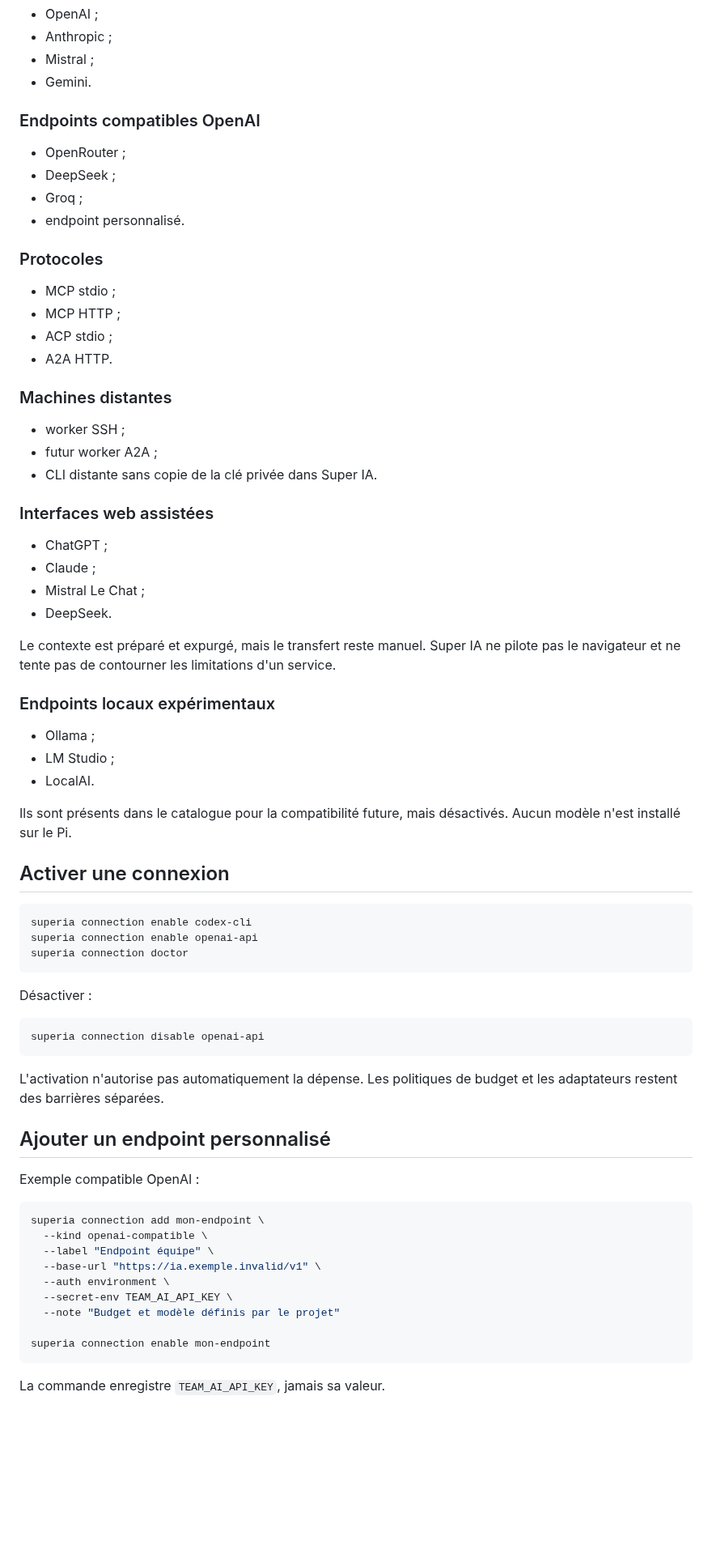
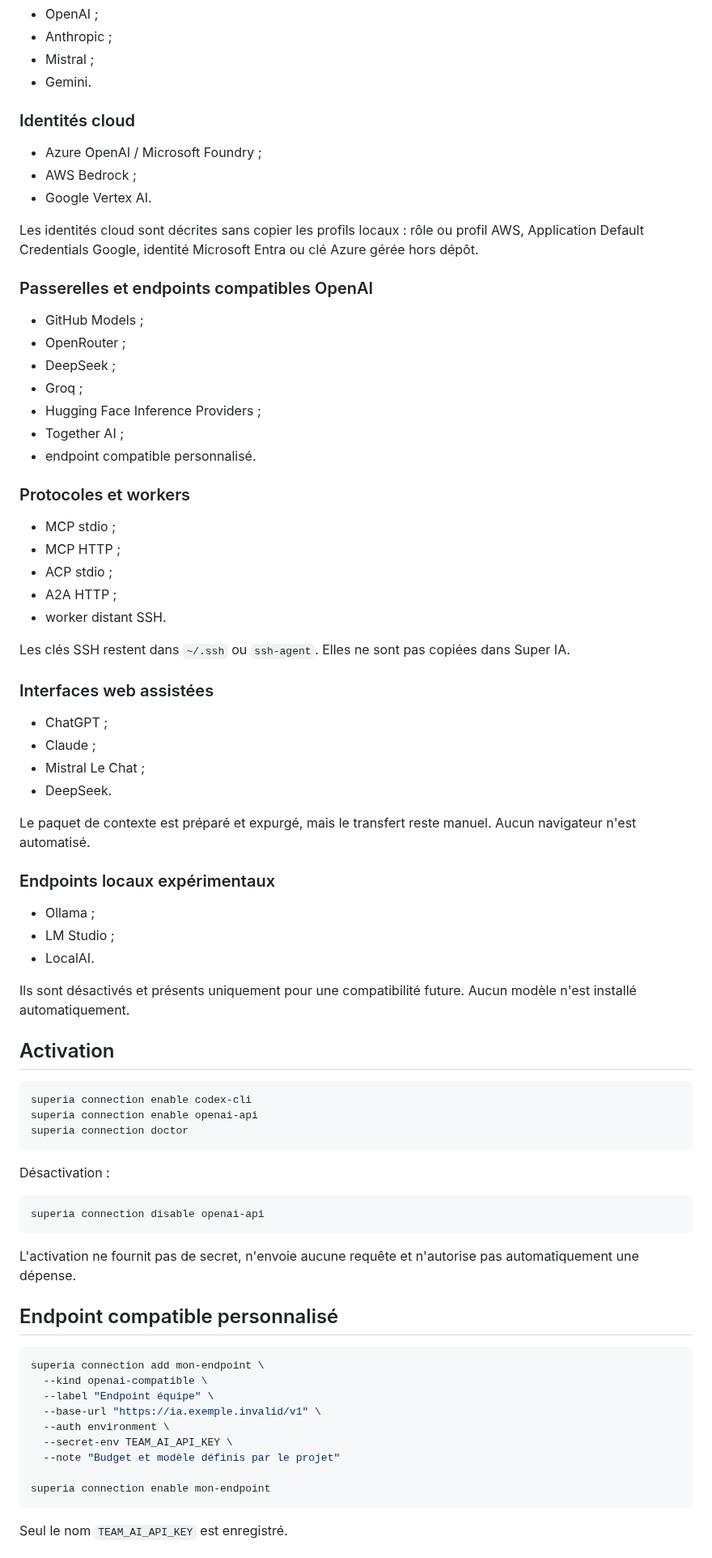
Before and after one commit to propann/super-ia, a Markdown page: docs/CONNECTIONS.md, the part around one of its changes. Shown at 81% size. GitHub-like rendering; blank space fills up the shorter version.

Commit message:
docs: add cloud identity and model gateway connections

````diff
--- a/docs/CONNECTIONS.md
+++ b/docs/CONNECTIONS.md
@@ -79,25 +78,33 @@ La commande ne contacte aucun serveur.
 - Mistral ;
 - Gemini.
 
-### Endpoints compatibles OpenAI
+### Identités cloud
 
+- Azure OpenAI / Microsoft Foundry ;
+- AWS Bedrock ;
+- Google Vertex AI.
+
+Les identités cloud sont décrites sans copier les profils locaux : rôle ou profil AWS, Application Default Credentials Google, identité Microsoft Entra ou clé Azure gérée hors dépôt.
+
+### Passerelles et endpoints compatibles OpenAI
+
+- GitHub Models ;
 - OpenRouter ;
 - DeepSeek ;
 - Groq ;
-- endpoint personnalisé.
+- Hugging Face Inference Providers ;
+- Together AI ;
+- endpoint compatible personnalisé.
 
-### Protocoles
+### Protocoles et workers
 
 - MCP stdio ;
 - MCP HTTP ;
 - ACP stdio ;
-- A2A HTTP.
+- A2A HTTP ;
+- worker distant SSH.
 
-### Machines distantes
-
-- worker SSH ;
-- futur worker A2A ;
-- CLI distante sans copie de la clé privée dans Super IA.
+Les clés SSH restent dans `~/.ssh` ou `ssh-agent`. Elles ne sont pas copiées dans Super IA.
 
 ### Interfaces web assistées
 
@@ -106,7 +113,7 @@ La commande ne contacte aucun serveur.
 - Mistral Le Chat ;
 - DeepSeek.
 
-Le contexte est préparé et expurgé, mais le transfert reste manuel. Super IA ne pilote pas le navigateur et ne tente pas de contourner les limitations d'un service.
+Le paquet de contexte est préparé et expurgé, mais le transfert reste manuel. Aucun navigateur n'est automatisé.
 
 ### Endpoints locaux expérimentaux
 
@@ -114,9 +121,9 @@ Le contexte est préparé et expurgé, mais le transfert reste manuel. Super IA
 - LM Studio ;
 - LocalAI.
 
-Ils sont présents dans le catalogue pour la compatibilité future, mais désactivés. Aucun modèle n'est installé sur le Pi.
+Ils sont désactivés et présents uniquement pour une compatibilité future. Aucun modèle n'est installé automatiquement.
 
-## Activer une connexion
+## Activation
 
 ```bash
 superia connection enable codex-cli
@@ -124,17 +131,15 @@ superia connection enable openai-api
 superia connection doctor
 ```
 
-Désactiver :
+Désactivation :
 
 ```bash
 superia connection disable openai-api
 ```
 
-L'activation n'autorise pas automatiquement la dépense. Les politiques de budget et les adaptateurs restent des barrières séparées.
+L'activation ne fournit pas de secret, n'envoie aucune requête et n'autorise pas automatiquement une dépense.
 
-## Ajouter un endpoint personnalisé
-
-Exemple compatible OpenAI :
+## Endpoint compatible personnalisé
 
 ```bash
 superia connection add mon-endpoint \
@@ -148,5 +153,5 @@ superia connection add mon-endpoint \
 superia connection enable mon-endpoint
 ```
 
-La commande enregistre `TEAM_AI_API_KEY`, jamais sa valeur.
+Seul le nom `TEAM_AI_API_KEY` est enregistré.
 
````
Also changed, not shown: other parts of docs/CONNECTIONS.md (+27 -32 lines).
